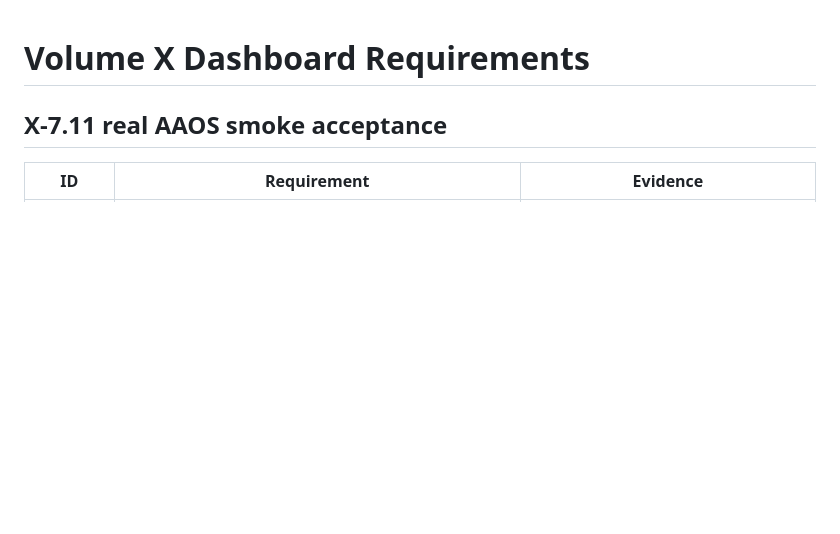
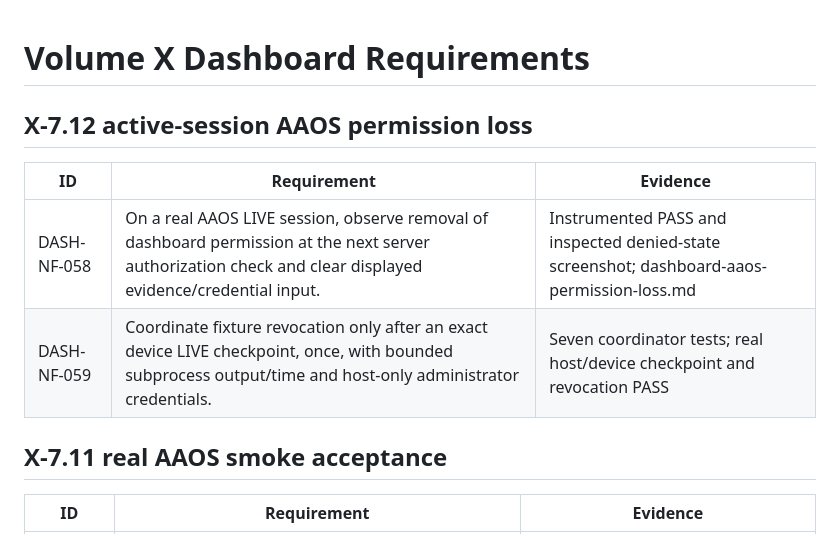
Before and after one commit to paulacristinaqa/automotive_test_engineering_platform, a Markdown page: docs/requirements-volume-x.md, the part around the change. Rendered like a GitHub page; blank space fills up the shorter version.

```diff
--- a/docs/requirements-volume-x.md
+++ b/docs/requirements-volume-x.md
@@ -1,4 +1,11 @@
 # Volume X Dashboard Requirements
+
+## X-7.12 active-session AAOS permission loss
+
+| ID | Requirement | Evidence |
+|---|---|---|
+| DASH-NF-058 | On a real AAOS LIVE session, observe removal of dashboard permission at the next server authorization check and clear displayed evidence/credential input. | Instrumented PASS and inspected denied-state screenshot; dashboard-aaos-permission-loss.md |
+| DASH-NF-059 | Coordinate fixture revocation only after an exact device LIVE checkpoint, once, with bounded subprocess output/time and host-only administrator credentials. | Seven coordinator tests; real host/device checkpoint and revocation PASS |
 
 ## X-7.11 real AAOS smoke acceptance
 
```
Also changed, not shown: docs/dashboard-aaos-permission-loss.md (added, +66 -0 lines), docs/workbook-volume-x.md (+28 -0 lines).
